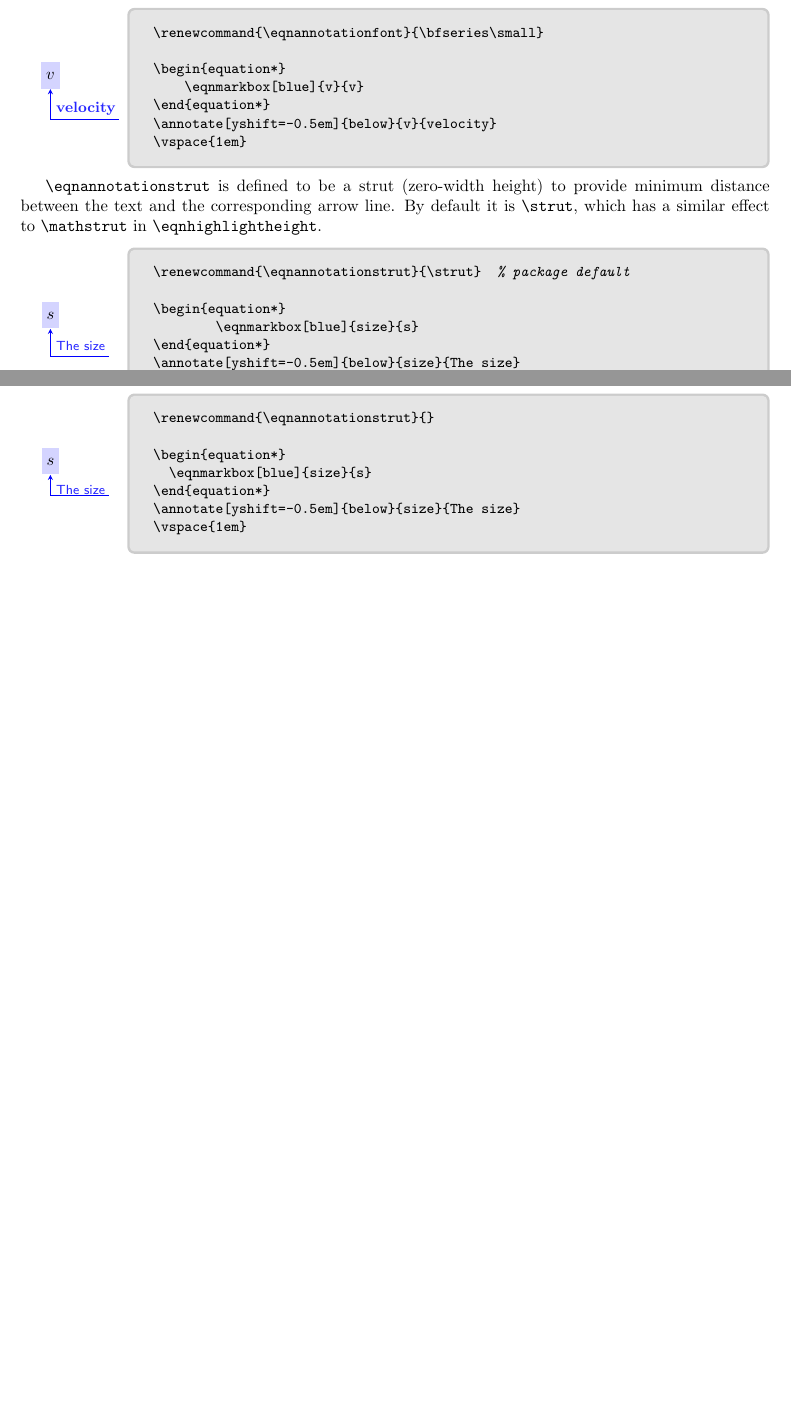
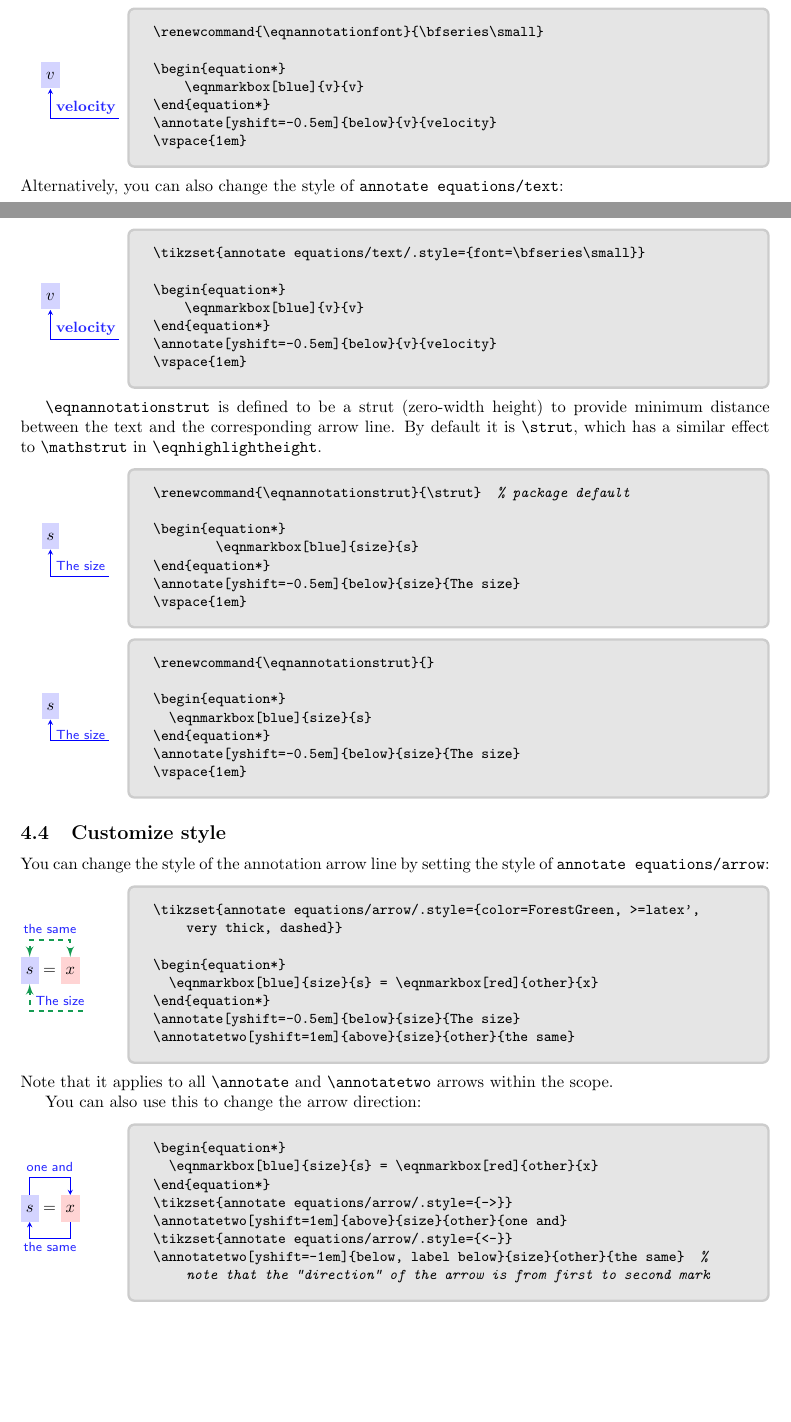
Before and after one commit to st--/annotate-equations, a LaTeX document (annotate-equations.tex, which reads annotate-equations.sty): two parts of pages 4 and 5 of 6, joined at a grey line, cut so that both start at the same text, the shorter picture padded with empty space. Compiled offline with pdfLaTeX.

Commit message:
v0.2.1: use tikzset (#15)

```diff
--- a/annotate-equations.sty
+++ b/annotate-equations.sty
@@ -5,7 +5,7 @@
 %
 \NeedsTeXFormat{LaTeX2e}[1994/06/01]
 \ProvidesPackage{annotate-equations}
-  [2023/02/15 v0.2.0 easily annotate equations using TikZ]
+  [2023/03/05 v0.2.1 easily annotate equations using TikZ]
 
 %%% lualatex compatibility, from https://tex.stackexchange.com/a/351520/171664
 \RequirePackage{ifluatex}
@@ -54,6 +54,9 @@
     label above/.code = {\renewcommand\EAlabelanchor{south}},
     label below/.code = {\renewcommand\EAlabelanchor{north}},
 }
+
+\tikzset{annotate equations/arrow/.style={}}
+\tikzset{annotate equations/text/.style={font=\eqnannotationfont}}
 
 %%%%% %%%%%%%% %%%%%
 
@@ -128,13 +131,13 @@
     \begin{tikzpicture}[overlay,remember picture,>=stealth,nodes={align=left,inner ysep=1pt},<-]
         % default anchor is at center
 		\node[anchor=\swapNorthSouth{\EAmarkanchor},color=\myEAcolor!85,
-			font=\eqnannotationfont,#1
+			annotate equations/text,#1
 			]  % color blended with white to 85%, any (optional) extra args #1
             (\eqnannotateCurrentNode)   % use counter-based "local node"
             at ($(\myEAmarkOne.\EAmarkanchor)!0.5!(\myEAmarkTwo.\EAmarkanchor)$)  % centered between the two nodes
             {\myEAtext\eqnannotationstrut};
         % double arrow to two uses within the equation:
-        \draw [<->,color=\myEAcolor] (\myEAmarkOne.\EAmarkanchor) |- ([yshift=0.1ex] \eqnannotateCurrentNode.\EAlabelanchor) -| (\myEAmarkTwo.\EAmarkanchor);  % from node 1 via annotation to node 2, with anchor #6 each
+        \draw [<->,color=\myEAcolor, annotate equations/arrow] (\myEAmarkOne.\EAmarkanchor) |- ([yshift=0.1ex] \eqnannotateCurrentNode.\EAlabelanchor) -| (\myEAmarkTwo.\EAmarkanchor);  % from node 1 via annotation to node 2, with anchor #6 each
     \end{tikzpicture}%
     \endgroup% %%% close group again
 }
@@ -171,13 +174,13 @@
     \def\myEAxshift{\EAxshift{\EAwesteast}}%
     \begin{tikzpicture}[overlay,remember picture,>=stealth,nodes={align=left,inner ysep=1pt},<-]
 		\node[anchor=\swapNorthSouth{\EAmarkanchor} \swapWestEast{\EAwesteast},
-			color=\myEAcolor!85,font=\eqnannotationfont,#1] % TODO for some reason, passing #1 through command doesn't work...
+			color=\myEAcolor!85,annotate equations/text,#1] % TODO for some reason, passing #1 through command doesn't work...
                 % anchor=west: align left edge of text on top of tikzmark in equation
                 % should be north west for below and south west for above ...
             (\eqnannotateCurrentNode) at (\myEAmark.\EAmarkanchor)  % \EAmarkanchor north: above the equation, south: below
             {\myEAtext\eqnannotationstrut};
         \foreach \EAmark in \myEAmarks
-        \draw [color=\myEAcolor] (\EAmark.\EAmarkanchor)  % arrow from the equation
+        \draw [color=\myEAcolor, annotate equations/arrow] (\EAmark.\EAmarkanchor)  % arrow from the equation
                 % \EAmarkanchor north: above the equation, south: below
             |- ([xshift=\myEAxshift,yshift=0.1ex] \eqnannotateCurrentNode.south \EAwesteast);
                 % - south east: we want line to end at bottom right of annotation text;
--- a/annotate-equations.tex
+++ b/annotate-equations.tex
@@ -26,7 +26,7 @@
   text above listing,
   #1}
 
-\title{\texttt{annotate-equations.sty}}
+\title{\texttt{annotate-equations.sty}, v.0.2.1}
 \author{ST John}
 \date{\url{https://github.com/st--/annotate-equations}}
 
@@ -256,6 +256,18 @@ By redefining this command, you can change the ``alpha'' value of the highlight:
 \vspace{1em}
 \end{LTXexample}
 \noindent
+%
+Alternatively, you can also change the style of \verb|annotate equations/text|:
+\begin{LTXexample}[text outside listing,lefthand width=0.5in]
+\tikzset{annotate equations/text/.style={font=\bfseries\small}}
+
+\begin{equation*}
+    \eqnmarkbox[blue]{v}{v}
+\end{equation*}
+\annotate[yshift=-0.5em]{below}{v}{velocity}
+\vspace{1em}
+\end{LTXexample}
+\noindent
 
 \verb|\eqnannotationstrut| is defined to be a strut (zero-width height) to
 provide minimum distance between the text and the corresponding arrow line. By
@@ -283,6 +295,32 @@ default it is \verb|\strut|, which has a similar effect to
 \vspace{1em}
 \end{LTXexample}
 
+
+\subsection{Customize style}
+
+You can change the style of the annotation arrow line by setting the style of \verb|annotate equations/arrow|:
+\begin{LTXexample}[text outside listing,lefthand width=0.5in]
+\tikzset{annotate equations/arrow/.style={color=ForestGreen, >=latex', very thick, dashed}}
+
+\begin{equation*}
+  \eqnmarkbox[blue]{size}{s} = \eqnmarkbox[red]{other}{x}
+\end{equation*}
+\annotate[yshift=-0.5em]{below}{size}{The size}
+\annotatetwo[yshift=1em]{above}{size}{other}{the same}
+\end{LTXexample}
+\noindent
+Note that it applies to all \verb|\annotate| and \verb|\annotatetwo| arrows within the scope.
+
+You can also use this to change the arrow direction:
+\begin{LTXexample}[text outside listing,lefthand width=0.5in]
+\begin{equation*}
+  \eqnmarkbox[blue]{size}{s} = \eqnmarkbox[red]{other}{x}
+\end{equation*}
+\tikzset{annotate equations/arrow/.style={->}}
+\annotatetwo[yshift=1em]{above}{size}{other}{one and}
+\tikzset{annotate equations/arrow/.style={<-}}
+\annotatetwo[yshift=-1em]{below, label below}{size}{other}{the same}  % note that the "direction" of the arrow is from first to second mark
+\end{LTXexample}
 
 \section{Recommendations, tips \& tricks}
 
```
